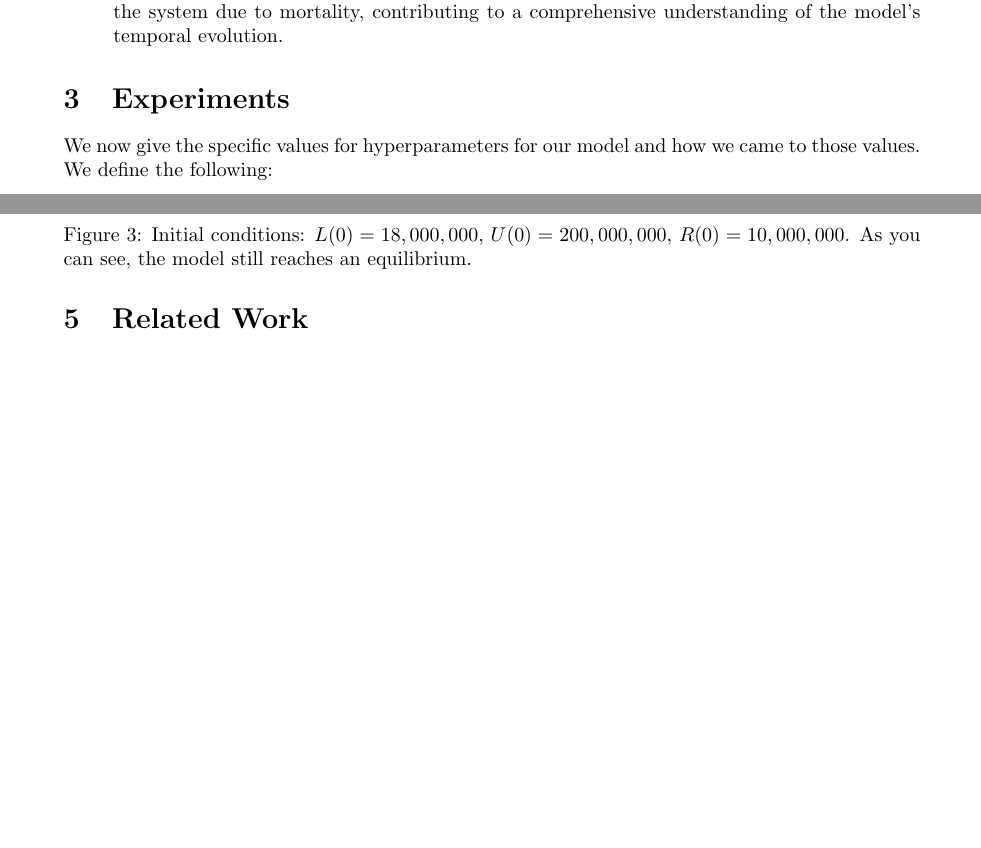
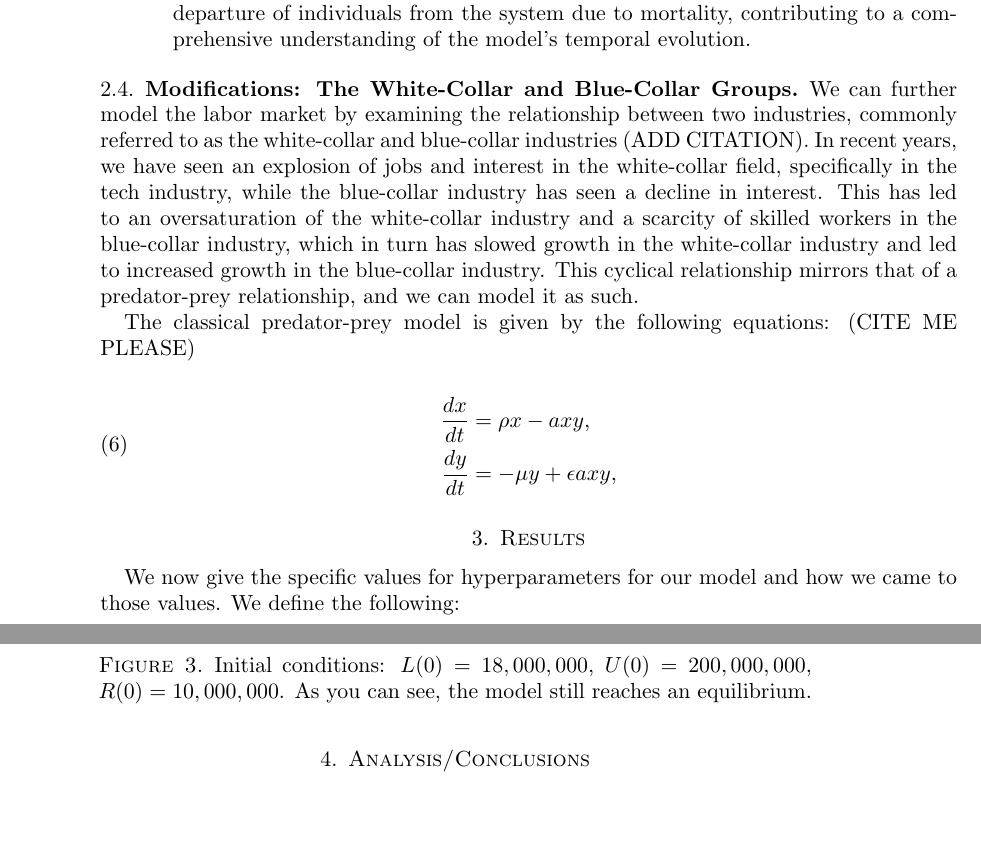
Before and after one commit to dylanskinner65/LaborEconomyDynamics, a LaTeX paper (project.tex): two parts of pages 4 and 7 of 8, joined at a grey line, cut so that both start at the same text, the shorter picture padded with empty space. Compiled offline with pdfLaTeX.

Commit message:
begin section on predator prey

```diff
--- a/project.tex
+++ b/project.tex
@@ -1,4 +1,7 @@
-\documentclass{article}
+\documentclass[11pt]{amsart}
+%%% WARNING: Do NOT change the page size, fonts, or margins!  Penalties will apply.
+
+\usepackage{placeins} %enables \FloatBarrier, that prevents floats from going below it.
 \usepackage{amsmath, amssymb, amsfonts, amsthm, mathtools, bm}
 \usepackage{color,comment}
 \usepackage{geometry}
@@ -139,8 +142,24 @@ where $\varphi_i\in C([-\tau, 0], \mathbb{R}^+),\;\; i=1,2,3$. Incorporating nua
     \item $-\mu R$: This term represents the natural attrition of retired individuals through mortality each time step. Its presence acknowledges the inevitable and inherent departure of individuals from the system due to mortality, contributing to a comprehensive understanding of the model's temporal evolution.
 \end{itemize}
 
+\subsection{Modifications: The White-Collar and Blue-Collar Groups}
 
-\section{Experiments}
+We can further model the labor market by examining the relationship between two industries, commonly referred to as the white-collar and blue-collar industries (ADD CITATION).
+In recent years, we have seen an explosion of jobs and interest in the white-collar field, specifically in the tech industry, while the blue-collar industry has seen a decline in interest.
+This has led to an oversaturation of the white-collar industry and a scarcity of skilled workers in the blue-collar industry, which in turn has slowed growth in the white-collar industry and led to increased growth in the blue-collar industry.
+This cyclical relationship mirrors that of a predator-prey relationship, and we can model it as such.
+
+The classical predator-prey model is given by the following equations: (CITE ME PLEASE)
+
+\begin{align}
+    \begin{split}
+        \frac{dx}{dt} &= \rho x - a x y, \\
+        \frac{dy}{dt} &= -\mu y + \epsilon a x y,
+    \end{split}
+\end{align}
+
+
+\section{Results}
 
 We now give the specific values for hyperparameters for our model and how we came to those values. We define the following:
 
@@ -196,7 +215,7 @@ labor force, significantly increased the number of unemployed, and moderately de
 
 
 
-\section{Results}
+\section{Analysis/Conclusions}
 
 Overall, our model of the labor market shows remarkable stability.
 We can see that, regardless of the initial conditions, the model reaches an equilibrium,
@@ -212,10 +231,6 @@ While harder to see with the scale on the graph, the retired population does inc
 This is because, as the population grows, more people retire and we see a slow but steady growth, as expected.
 
 
-
-\section{Related Work}
-
-
 % Rest of your document goes here
 
 \newpage
```
Also changed, not shown: project.pdf, project.tex (14 more changed lines), 7 other files. Lines whose indentation alone changed are shown as unchanged.
